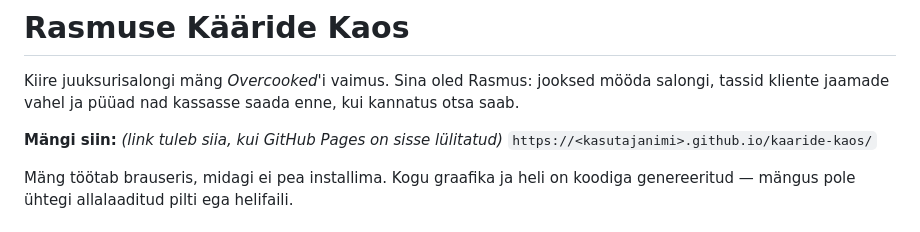
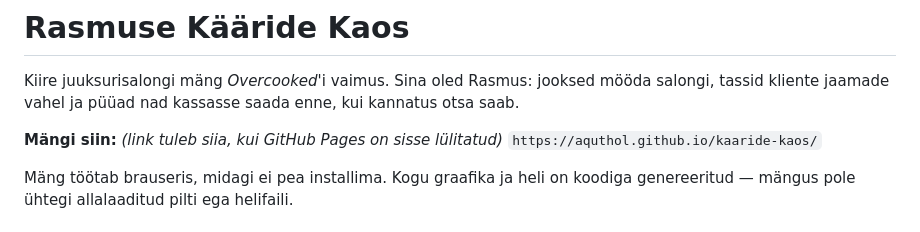
Before and after one commit to aquthol/kaaride-kaos, a Markdown page: README.md, the part around the change. Drawn GitHub-style.

Commit message:
Lisa link

```diff
--- a/README.md
+++ b/README.md
@@ -3,7 +3,7 @@
 Kiire juuksurisalongi mäng *Overcooked*'i vaimus. Sina oled Rasmus: jooksed mööda salongi, tassid kliente jaamade vahel ja püüad nad kassasse saada enne, kui kannatus otsa saab.
 
 **Mängi siin:** _(link tuleb siia, kui GitHub Pages on sisse lülitatud)_
-`https://<kasutajanimi>.github.io/kaaride-kaos/`
+`https://aquthol.github.io/kaaride-kaos/`
 
 Mäng töötab brauseris, midagi ei pea installima. Kogu graafika ja heli on koodiga genereeritud — mängus pole ühtegi allalaaditud pilti ega helifaili.
 
```
